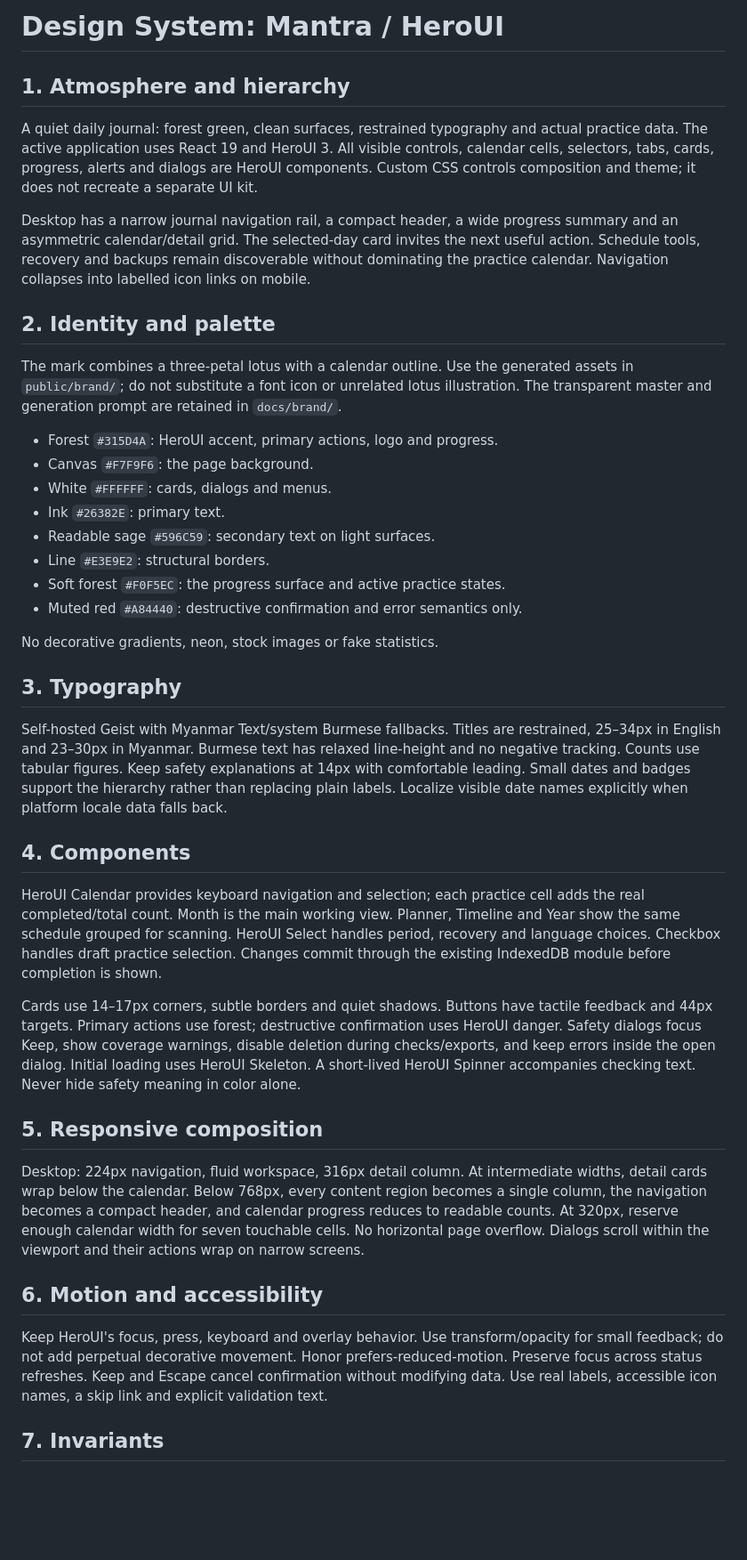
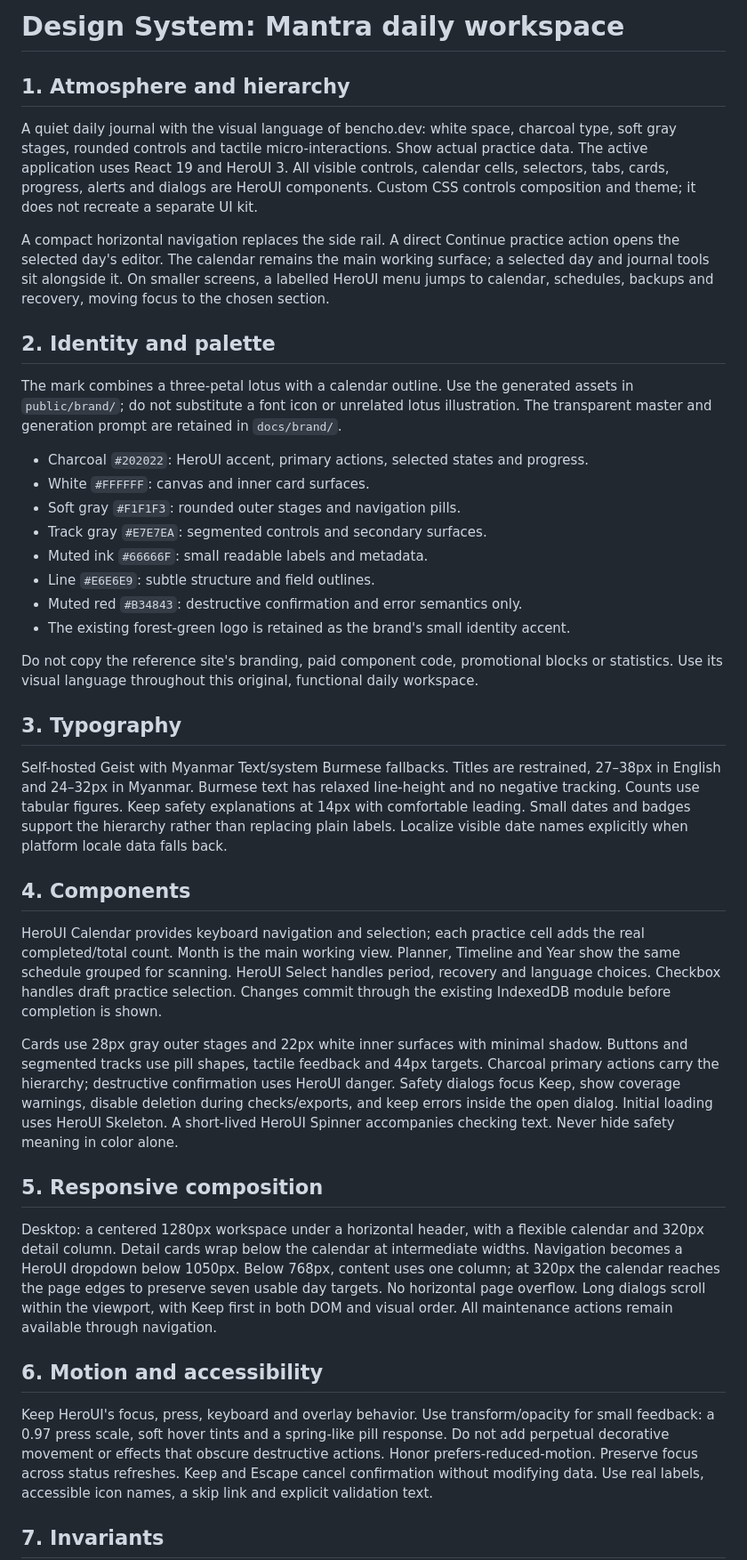
Before and after one commit to burma-project-ideas/mantra-calendar, a Markdown page: DESIGN.md, the part around the change. Shown at 89% size. Rendered like a GitHub page; blank space fills up the shorter version.

```diff
--- a/DESIGN.md
+++ b/DESIGN.md
@@ -1,16 +1,16 @@
-# Design System: Mantra / HeroUI
+# Design System: Mantra daily workspace
 
 ## 1. Atmosphere and hierarchy
 
-A quiet daily journal: forest green, clean surfaces, restrained typography and actual
-practice data. The active application uses React 19 and HeroUI 3. All visible controls,
+A quiet daily journal with the visual language of bencho.dev: white space, charcoal type,
+soft gray stages, rounded controls and tactile micro-interactions. Show actual practice data. The active application uses React 19 and HeroUI 3. All visible controls,
 calendar cells, selectors, tabs, cards, progress, alerts and dialogs are HeroUI components.
 Custom CSS controls composition and theme; it does not recreate a separate UI kit.
 
-Desktop has a narrow journal navigation rail, a compact header, a wide progress summary
-and an asymmetric calendar/detail grid. The selected-day card invites the next useful
-action. Schedule tools, recovery and backups remain discoverable without dominating the
-practice calendar. Navigation collapses into labelled icon links on mobile.
+A compact horizontal navigation replaces the side rail. A direct Continue practice action
+opens the selected day's editor. The calendar remains the main working surface; a selected
+day and journal tools sit alongside it. On smaller screens, a labelled HeroUI menu jumps to
+calendar, schedules, backups and recovery, moving focus to the chosen section.
 
 ## 2. Identity and palette
 
@@ -18,21 +18,22 @@ The mark combines a three-petal lotus with a calendar outline. Use the generated
 in `public/brand/`; do not substitute a font icon or unrelated lotus illustration.
 The transparent master and generation prompt are retained in `docs/brand/`.
 
-- Forest `#315D4A`: HeroUI accent, primary actions, logo and progress.
-- Canvas `#F7F9F6`: the page background.
-- White `#FFFFFF`: cards, dialogs and menus.
-- Ink `#26382E`: primary text.
-- Readable sage `#596C59`: secondary text on light surfaces.
-- Line `#E3E9E2`: structural borders.
-- Soft forest `#F0F5EC`: the progress surface and active practice states.
-- Muted red `#A84440`: destructive confirmation and error semantics only.
+- Charcoal `#202022`: HeroUI accent, primary actions, selected states and progress.
+- White `#FFFFFF`: canvas and inner card surfaces.
+- Soft gray `#F1F1F3`: rounded outer stages and navigation pills.
+- Track gray `#E7E7EA`: segmented controls and secondary surfaces.
+- Muted ink `#66666F`: small readable labels and metadata.
+- Line `#E6E6E9`: subtle structure and field outlines.
+- Muted red `#B34843`: destructive confirmation and error semantics only.
+- The existing forest-green logo is retained as the brand's small identity accent.
 
-No decorative gradients, neon, stock images or fake statistics.
+Do not copy the reference site's branding, paid component code, promotional blocks or
+statistics. Use its visual language throughout this original, functional daily workspace.
 
 ## 3. Typography
 
 Self-hosted Geist with Myanmar Text/system Burmese fallbacks. Titles are restrained,
-25–34px in English and 23–30px in Myanmar. Burmese text has relaxed line-height and no
+27–38px in English and 24–32px in Myanmar. Burmese text has relaxed line-height and no
 negative tracking. Counts use tabular figures. Keep safety explanations at 14px with
 comfortable leading. Small dates and badges support the hierarchy rather than replacing
 plain labels. Localize visible date names explicitly when platform locale data falls back.
@@ -45,24 +46,27 @@ show the same schedule grouped for scanning. HeroUI Select handles period, recov
 language choices. Checkbox handles draft practice selection. Changes commit through the
 existing IndexedDB module before completion is shown.
 
-Cards use 14–17px corners, subtle borders and quiet shadows. Buttons have tactile feedback
-and 44px targets. Primary actions use forest; destructive confirmation uses HeroUI danger.
+Cards use 28px gray outer stages and 22px white inner surfaces with minimal shadow.
+Buttons and segmented tracks use pill shapes, tactile feedback and 44px targets. Charcoal
+primary actions carry the hierarchy; destructive confirmation uses HeroUI danger.
 Safety dialogs focus Keep, show coverage warnings, disable deletion during checks/exports,
 and keep errors inside the open dialog. Initial loading uses HeroUI Skeleton. A short-lived
 HeroUI Spinner accompanies checking text. Never hide safety meaning in color alone.
 
 ## 5. Responsive composition
 
-Desktop: 224px navigation, fluid workspace, 316px detail column. At intermediate widths,
-detail cards wrap below the calendar. Below 768px, every content region becomes a single
-column, the navigation becomes a compact header, and calendar progress reduces to readable
-counts. At 320px, reserve enough calendar width for seven touchable cells. No horizontal
-page overflow. Dialogs scroll within the viewport and their actions wrap on narrow screens.
+Desktop: a centered 1280px workspace under a horizontal header, with a flexible calendar
+and 320px detail column. Detail cards wrap below the calendar at intermediate widths.
+Navigation becomes a HeroUI dropdown below 1050px. Below 768px, content uses one column;
+at 320px the calendar reaches the page edges to preserve seven usable day targets.
+No horizontal page overflow. Long dialogs scroll within the viewport, with Keep first in
+both DOM and visual order. All maintenance actions remain available through navigation.
 
 ## 6. Motion and accessibility
 
 Keep HeroUI's focus, press, keyboard and overlay behavior. Use transform/opacity for small
-feedback; do not add perpetual decorative movement. Honor prefers-reduced-motion. Preserve
+feedback: a 0.97 press scale, soft hover tints and a spring-like pill response. Do not add
+perpetual decorative movement or effects that obscure destructive actions. Honor prefers-reduced-motion. Preserve
 focus across status refreshes. Keep and Escape cancel confirmation without modifying data.
 Use real labels, accessible icon names, a skip link and explicit validation text.
 
```
Also changed, not shown: README.md (+4 -2 lines), specs/022-bencho-daily-workspace/spec.md (added, +36 -0 lines), docs/images/calendar-desktop.png, 5 other files.
